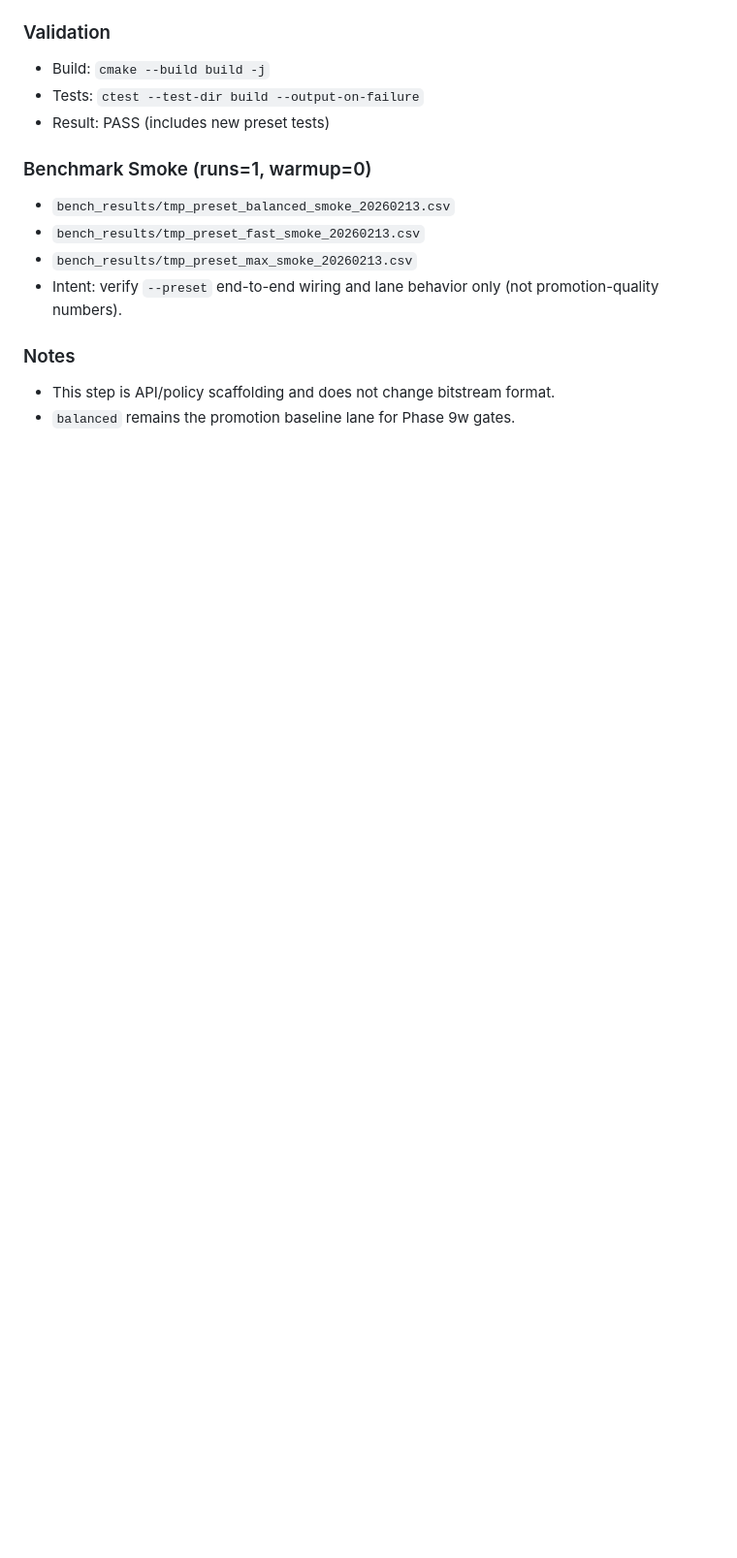
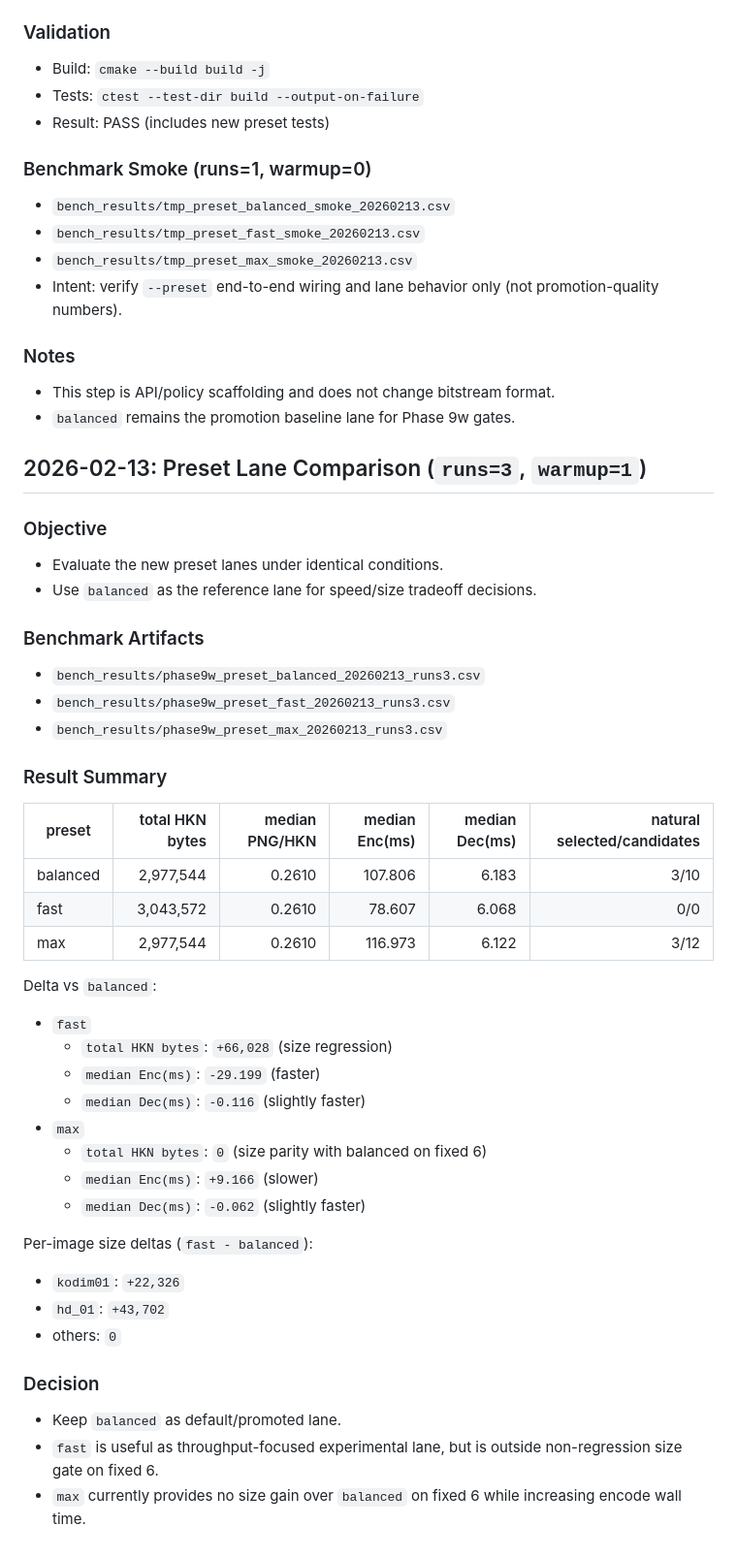
Before and after one commit to hakorune/HakoNyans, a Markdown page: docs/PHASE9W_SPEED_OPTIMIZATION_LOG.md, the part around the change. Shown at 97% size. Drawn GitHub-style; blank space fills up the shorter version.

Commit message:
docs: archive lossless preset lane benchmark comparison

```diff
--- a/docs/PHASE9W_SPEED_OPTIMIZATION_LOG.md
+++ b/docs/PHASE9W_SPEED_OPTIMIZATION_LOG.md
@@ -1289,3 +1289,43 @@ Interpretation:
 ### Notes
 - This step is API/policy scaffolding and does not change bitstream format.
 - `balanced` remains the promotion baseline lane for Phase 9w gates.
+
+## 2026-02-13: Preset Lane Comparison (`runs=3`, `warmup=1`)
+
+### Objective
+- Evaluate the new preset lanes under identical conditions.
+- Use `balanced` as the reference lane for speed/size tradeoff decisions.
+
+### Benchmark Artifacts
+- `bench_results/phase9w_preset_balanced_20260213_runs3.csv`
+- `bench_results/phase9w_preset_fast_20260213_runs3.csv`
+- `bench_results/phase9w_preset_max_20260213_runs3.csv`
+
+### Result Summary
+| preset | total HKN bytes | median PNG/HKN | median Enc(ms) | median Dec(ms) | natural selected/candidates |
+|---|---:|---:|---:|---:|---:|
+| balanced | 2,977,544 | 0.2610 | 107.806 | 6.183 | 3/10 |
+| fast | 3,043,572 | 0.2610 | 78.607 | 6.068 | 0/0 |
+| max | 2,977,544 | 0.2610 | 116.973 | 6.122 | 3/12 |
+
+Delta vs `balanced`:
+- `fast`
+  - `total HKN bytes`: `+66,028` (size regression)
+  - `median Enc(ms)`: `-29.199` (faster)
+  - `median Dec(ms)`: `-0.116` (slightly faster)
+- `max`
+  - `total HKN bytes`: `0` (size parity with balanced on fixed 6)
+  - `median Enc(ms)`: `+9.166` (slower)
+  - `median Dec(ms)`: `-0.062` (slightly faster)
+
+Per-image size deltas (`fast - balanced`):
+- `kodim01`: `+22,326`
+- `hd_01`: `+43,702`
+- others: `0`
+
+### Decision
+- Keep `balanced` as default/promoted lane.
+- `fast` is useful as throughput-focused experimental lane, but is outside
+  non-regression size gate on fixed 6.
+- `max` currently provides no size gain over `balanced` on fixed 6 while
+  increasing encode wall time.
```
